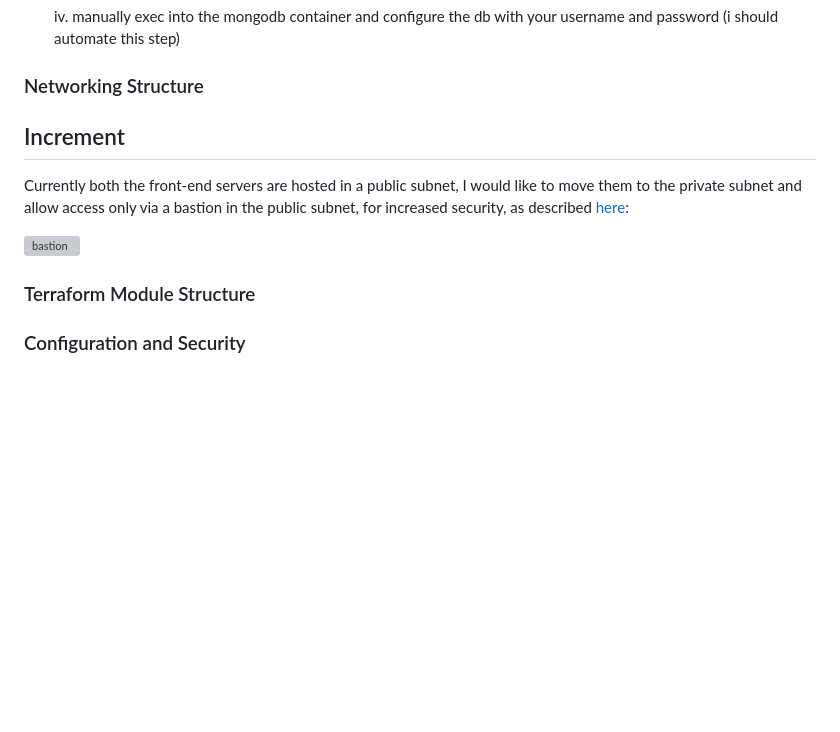
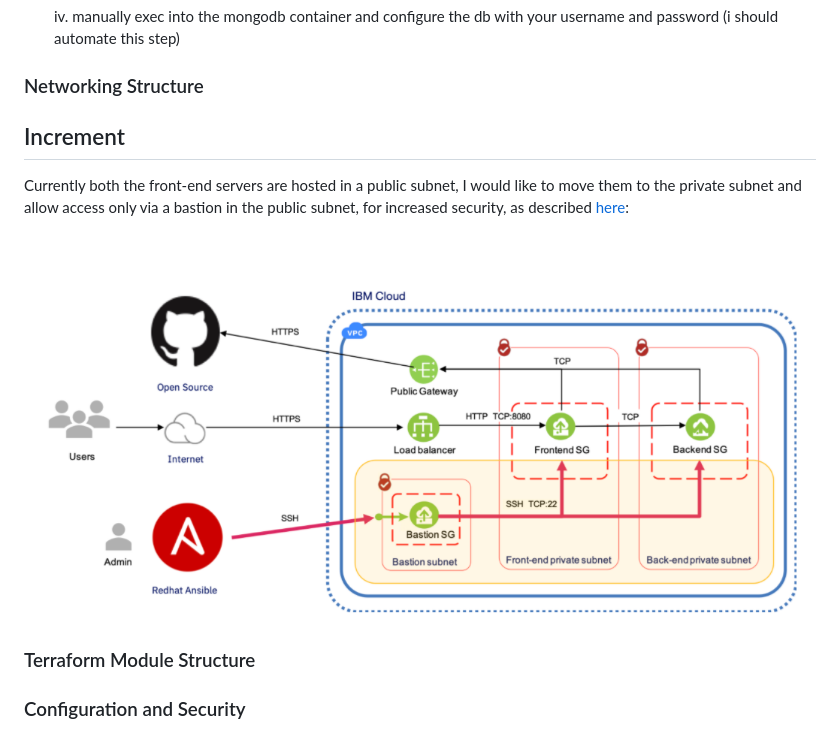
Before and after one commit to Farah-H/jokes_webapp, a Markdown page: README.md, the part around the change. Rendered like a GitHub page; pictures changed too: images/bastion.png (added); blank space fills up the shorter version; grey boxes are pictures that could not be loaded.

Commit message:
terraform structure

```diff
--- a/README.md
+++ b/README.md
@@ -38,10 +38,11 @@ Simple! When you first access the page (using the ip address which will be outpu
 
 
 ### Networking Structure
+
 ## Increment
 Currently both the front-end servers are hosted in a public subnet, I would like to move them to the private subnet and allow access only via a bastion in the public subnet, for increased security, as described [here](https://developer.ibm.com/articles/secure-vpc-access-with-a-bastion-host-and-terraform/):
 
-![bastion]()
+![bastion](./images/bastion.png)
 
 ### Terraform Module Structure
 
```
Also changed, not shown: 16 other files.
